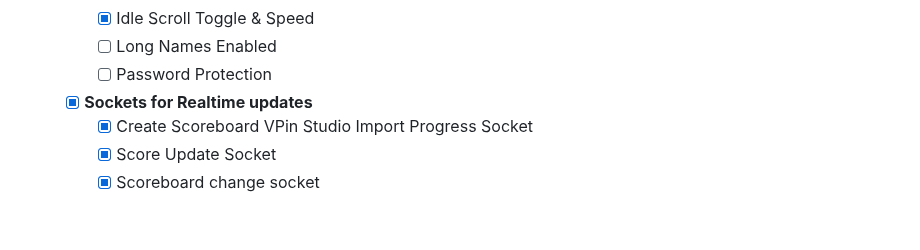
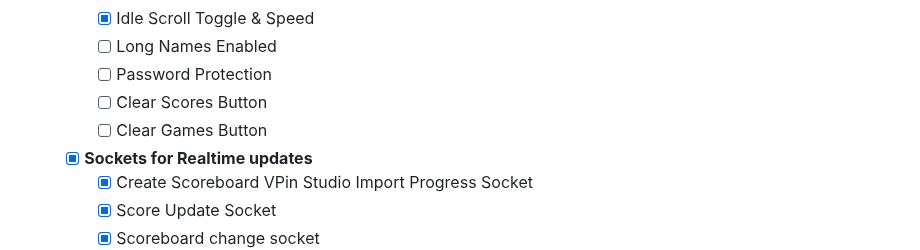
Before and after one commit to mikedmor/ArcadeScore, a Markdown page: README.md, the part around the change. Rendered like a GitHub page; blank space fills up the shorter version.

Commit message:
added missing features to admin settings section

```diff
--- a/README.md
+++ b/README.md
@@ -246,6 +246,8 @@ The vision for **ArcadeScore** is to:
     - [x] Idle Scroll Toggle & Speed
     - [ ] Long Names Enabled
     - [ ] Password Protection
+    - [ ] Clear Scores Button
+    - [ ] Clear Games Button
   - [x] **Sockets for Realtime updates**
     - [x] Create Scoreboard VPin Studio Import Progress Socket
     - [x] Score Update Socket
```
